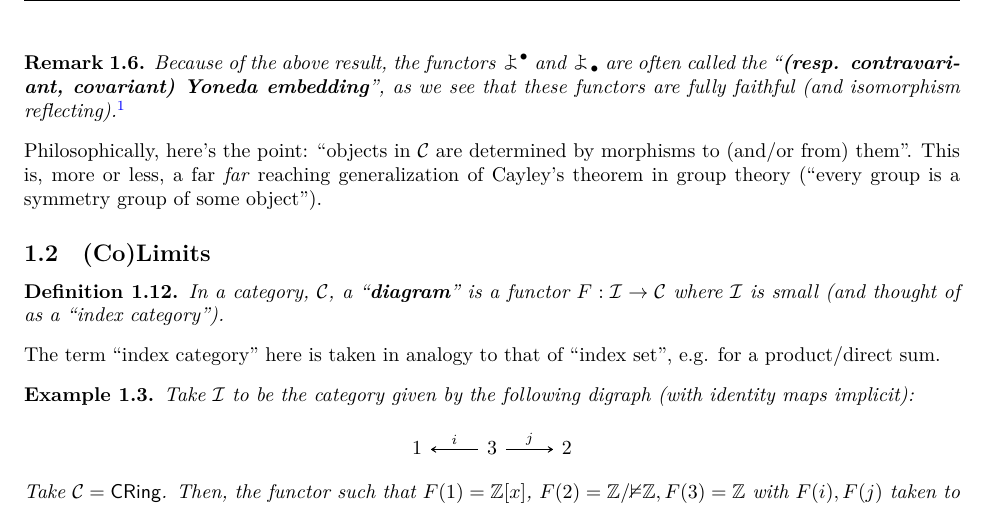
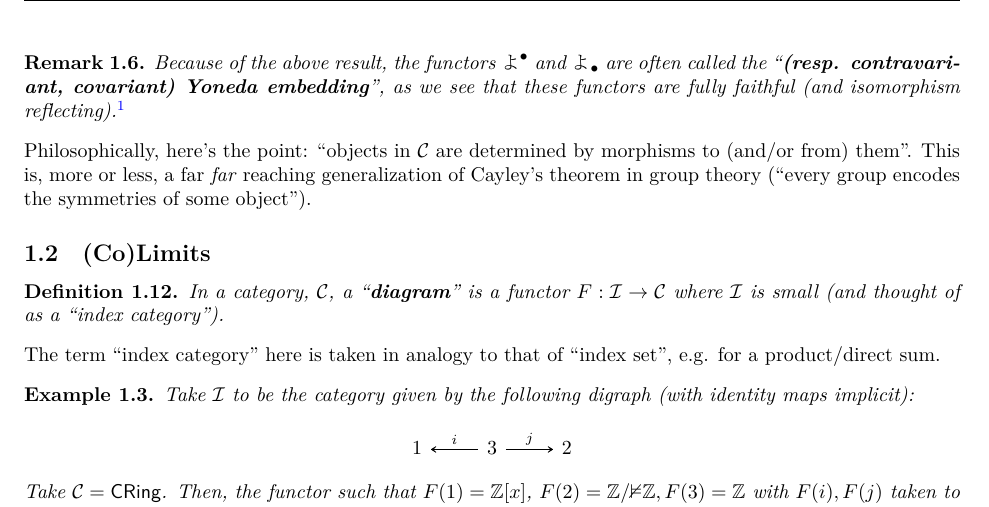
Before and after one commit to amadhava25/course_notes, a LaTeX document (Algebra II/Algebra II Notes.tex): part of page 5 of 12, cut so that both start at the same text. Compiled offline with XeLaTeX; a missing font is replaced by an installed copy or a similar font.

Commit message:
fix typo

```diff
--- a/Algebra II/Algebra II Notes.tex
+++ b/Algebra II/Algebra II Notes.tex
@@ -224,7 +224,7 @@
 	\end{proof}
 	\begin{remark} Because of the above result, the functors $\yo^\bullet$ and $\yo_\bullet$ are often called the ``\textbf{(resp. contravariant, covariant) Yoneda \textit{embedding}}", as we see that these functors are fully faithful (and isomorphism reflecting).\footnote{Sometimes, it is considered useful to view certain nice contravariant functors from certain nice (``geometric/topological") categories as ``generalized spaces" (``sheaves and/or algebraic spaces") which arise from gluing the objects/spaces in the base category. In this view, a ``sheaf" which is isomorphic to $\yo^c$ is said to be ``represented by $c$"-- such matters are quite relevant to the study of moduli spaces/moduli problems. }
 		\end{remark}
-	Philosophically, here's the point: ``objects in $\mathcal{C}$ are determined by morphisms to (and/or from) them". This is, more or less, a far \textit{far} reaching generalization of Cayley's theorem in group theory (``every group is a symmetry group of some object").
+	Philosophically, here's the point: ``objects in $\mathcal{C}$ are determined by morphisms to (and/or from) them". This is, more or less, a far \textit{far} reaching generalization of Cayley's theorem in group theory (``every group encodes the symmetries of some object").
 	\subsection{(Co)Limits}
 	\begin{definition}In a category, $\mathcal{C}$, a ``\textbf{diagram}" is a functor $F: \mathcal{I}\to \mathcal{C}$ where $\mathcal{I}$ is small (and thought of as a ``index category").
 		\end{definition}
```
